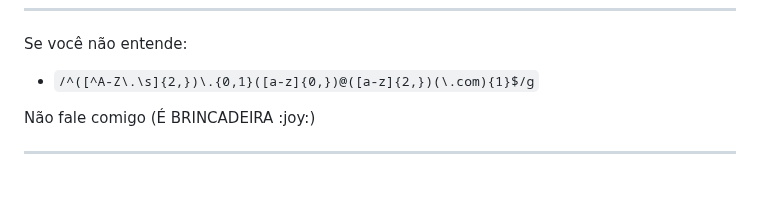
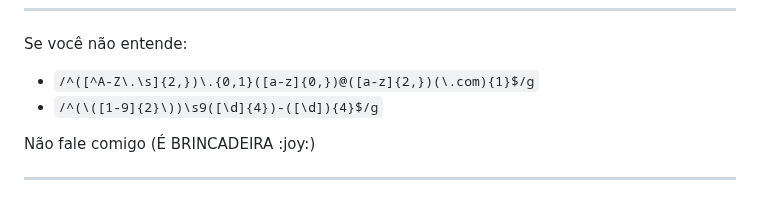
Before and after one commit to uplooper/uplooper, a Markdown page: README.md, the part around the change. GitHub-like rendering.

Commit message:
docs: adicionada mais uma regex

```diff
--- a/README.md
+++ b/README.md
@@ -6,6 +6,7 @@
   <p>Se você não entende:</p>
   <ul>
     <li><code>/^([^A-Z\.\s]{2,})\.{0,1}([a-z]{0,})@([a-z]{2,})(\.com){1}$/g</code></li>
+    <li><code>/^(\([1-9]{2}\))\s9([\d]{4})-([\d]){4}$/g</code></li>
   </ul>
   <p>Não fale comigo (É BRINCADEIRA :joy:)</p>
 </div>
```
